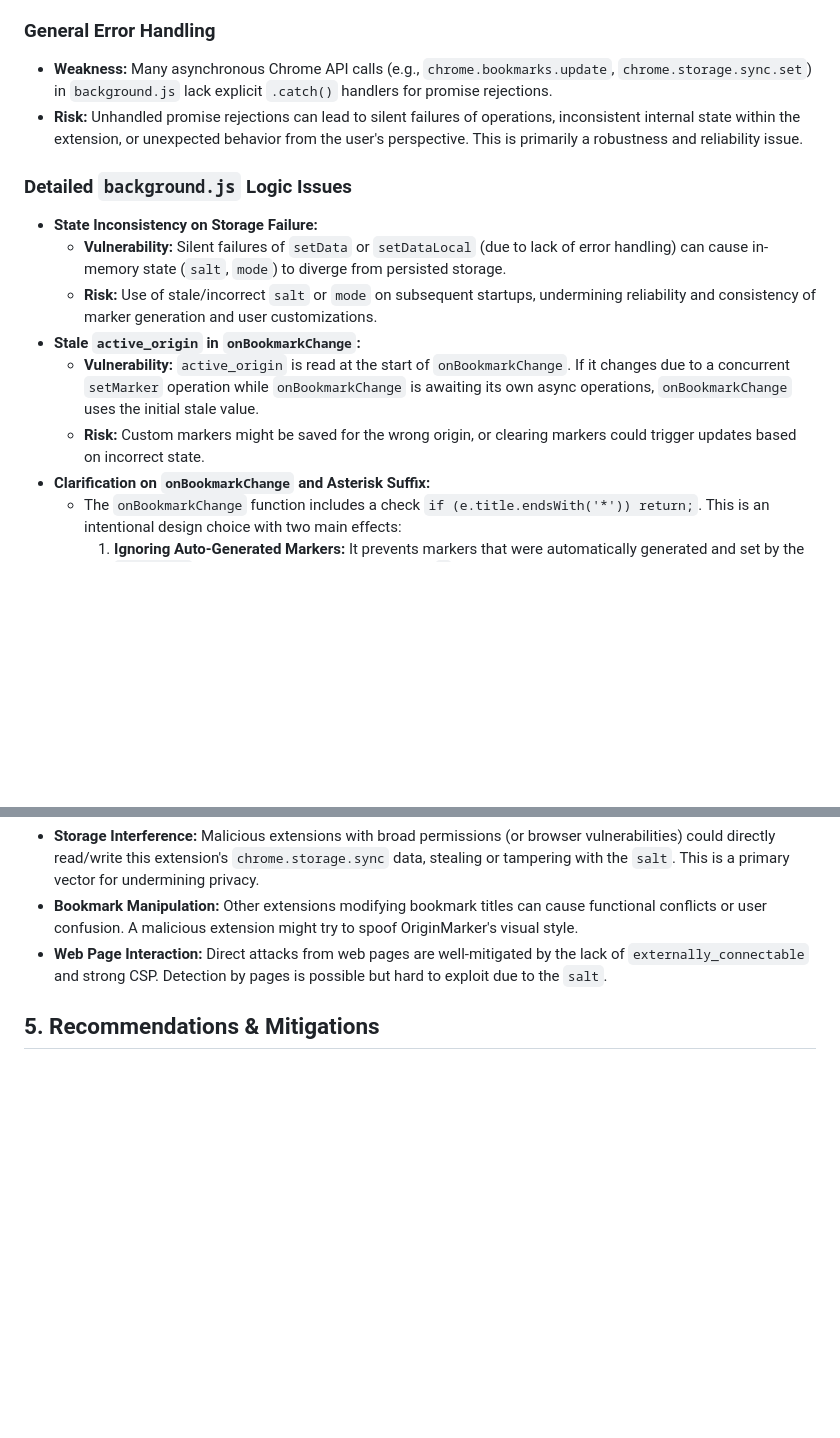
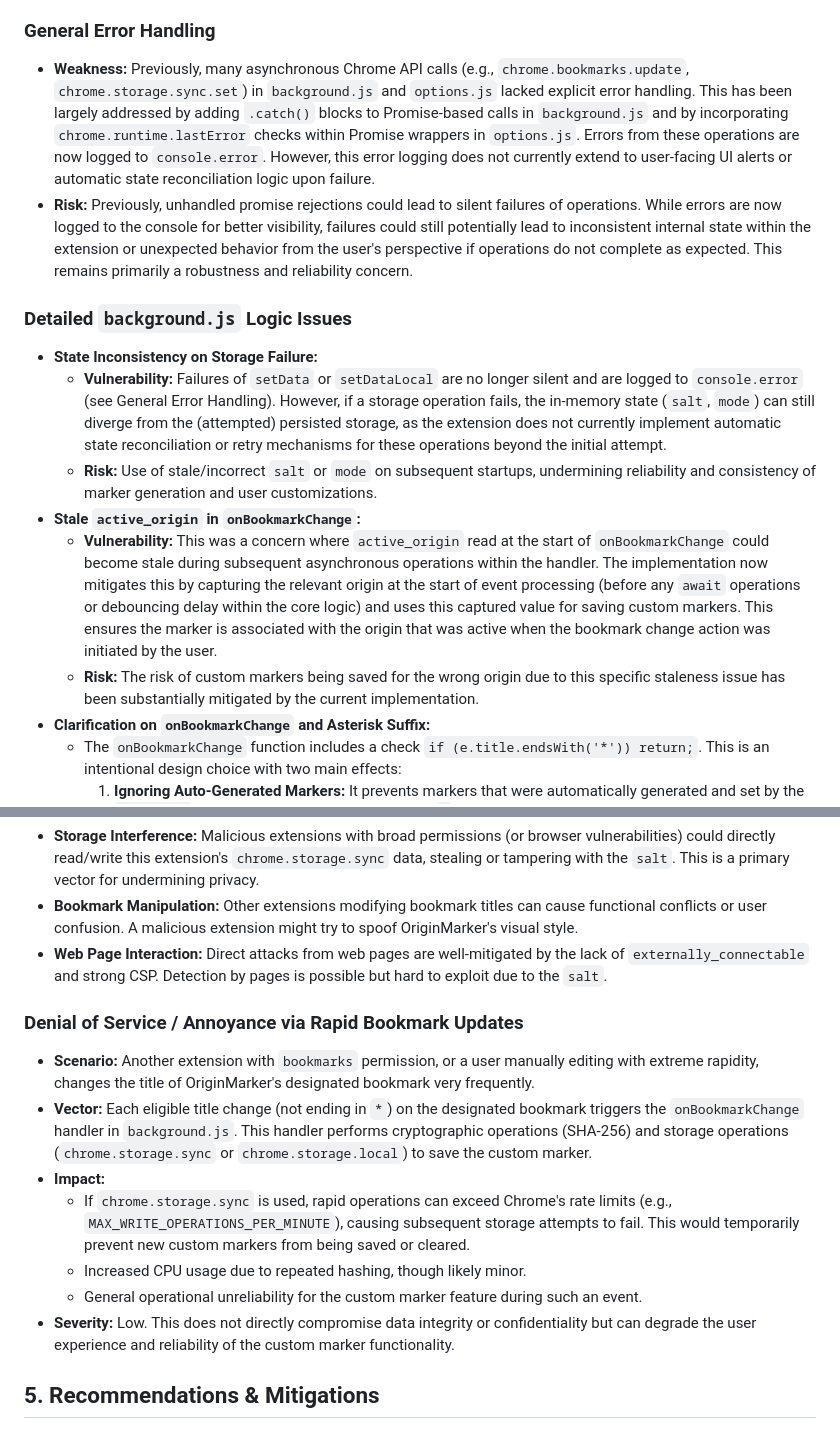
Before and after one commit to NDevTK/OriginMarker, a Markdown page: security.md, 2 parts joined by grey strips. Rendered like a GitHub page; blank space fills up the shorter version.

```diff
--- a/security.md
+++ b/security.md
@@ -39,17 +39,17 @@
 
 ### General Error Handling
 
-- **Weakness:** Many asynchronous Chrome API calls (e.g., `chrome.bookmarks.update`, `chrome.storage.sync.set`) in `background.js` lack explicit `.catch()` handlers for promise rejections.
-- **Risk:** Unhandled promise rejections can lead to silent failures of operations, inconsistent internal state within the extension, or unexpected behavior from the user's perspective. This is primarily a robustness and reliability issue.
+- **Weakness:** Previously, many asynchronous Chrome API calls (e.g., `chrome.bookmarks.update`, `chrome.storage.sync.set`) in `background.js` and `options.js` lacked explicit error handling. This has been largely addressed by adding `.catch()` blocks to Promise-based calls in `background.js` and by incorporating `chrome.runtime.lastError` checks within Promise wrappers in `options.js`. Errors from these operations are now logged to `console.error`. However, this error logging does not currently extend to user-facing UI alerts or automatic state reconciliation logic upon failure.
+- **Risk:** Previously, unhandled promise rejections could lead to silent failures of operations. While errors are now logged to the console for better visibility, failures could still potentially lead to inconsistent internal state within the extension or unexpected behavior from the user's perspective if operations do not complete as expected. This remains primarily a robustness and reliability concern.
 
 ### Detailed `background.js` Logic Issues
 
 - **State Inconsistency on Storage Failure:**
-  - **Vulnerability:** Silent failures of `setData` or `setDataLocal` (due to lack of error handling) can cause in-memory state (`salt`, `mode`) to diverge from persisted storage.
+  - **Vulnerability:** Failures of `setData` or `setDataLocal` are no longer silent and are logged to `console.error` (see General Error Handling). However, if a storage operation fails, the in-memory state (`salt`, `mode`) can still diverge from the (attempted) persisted storage, as the extension does not currently implement automatic state reconciliation or retry mechanisms for these operations beyond the initial attempt.
   - **Risk:** Use of stale/incorrect `salt` or `mode` on subsequent startups, undermining reliability and consistency of marker generation and user customizations.
 - **Stale `active_origin` in `onBookmarkChange`:**
-  - **Vulnerability:** `active_origin` is read at the start of `onBookmarkChange`. If it changes due to a concurrent `setMarker` operation while `onBookmarkChange` is awaiting its own async operations, `onBookmarkChange` uses the initial stale value.
-  - **Risk:** Custom markers might be saved for the wrong origin, or clearing markers could trigger updates based on incorrect state.
+  - **Vulnerability:** This was a concern where `active_origin` read at the start of `onBookmarkChange` could become stale during subsequent asynchronous operations within the handler. The implementation now mitigates this by capturing the relevant origin at the start of event processing (before any `await` operations or debouncing delay within the core logic) and uses this captured value for saving custom markers. This ensures the marker is associated with the origin that was active when the bookmark change action was initiated by the user.
+  - **Risk:** The risk of custom markers being saved for the wrong origin due to this specific staleness issue has been substantially mitigated by the current implementation.
 - **Clarification on `onBookmarkChange` and Asterisk Suffix:**
   - The `onBookmarkChange` function includes a check `if (e.title.endsWith('*')) return;`. This is an intentional design choice with two main effects:
     1.  **Ignoring Auto-Generated Markers:** It prevents markers that were automatically generated and set by the `setMarker` function (which always appends an `*`) from being incorrectly processed as new user-defined custom markers if a bookmark change event is fired for them (e.g., upon their creation/update by `setMarker`).
@@ -94,6 +94,16 @@
 - **Bookmark Manipulation:** Other extensions modifying bookmark titles can cause functional conflicts or user confusion. A malicious extension might try to spoof OriginMarker's visual style.
 - **Web Page Interaction:** Direct attacks from web pages are well-mitigated by the lack of `externally_connectable` and strong CSP. Detection by pages is possible but hard to exploit due to the `salt`.
 
+### Denial of Service / Annoyance via Rapid Bookmark Updates
+
+- **Scenario:** Another extension with `bookmarks` permission, or a user manually editing with extreme rapidity, changes the title of OriginMarker's designated bookmark very frequently.
+- **Vector:** Each eligible title change (not ending in `*`) on the designated bookmark triggers the `onBookmarkChange` handler in `background.js`. This handler performs cryptographic operations (SHA-256) and storage operations (`chrome.storage.sync` or `chrome.storage.local`) to save the custom marker.
+- **Impact:**
+    - If `chrome.storage.sync` is used, rapid operations can exceed Chrome's rate limits (e.g., `MAX_WRITE_OPERATIONS_PER_MINUTE`), causing subsequent storage attempts to fail. This would temporarily prevent new custom markers from being saved or cleared.
+    - Increased CPU usage due to repeated hashing, though likely minor.
+    - General operational unreliability for the custom marker feature during such an event.
+- **Severity:** Low. This does not directly compromise data integrity or confidentiality but can degrade the user experience and reliability of the custom marker functionality.
+
 ## 5. Recommendations & Mitigations
 
 ### Salt Management & Initialization
```
Also changed, not shown: other parts of security.md (+4 -3 lines).
